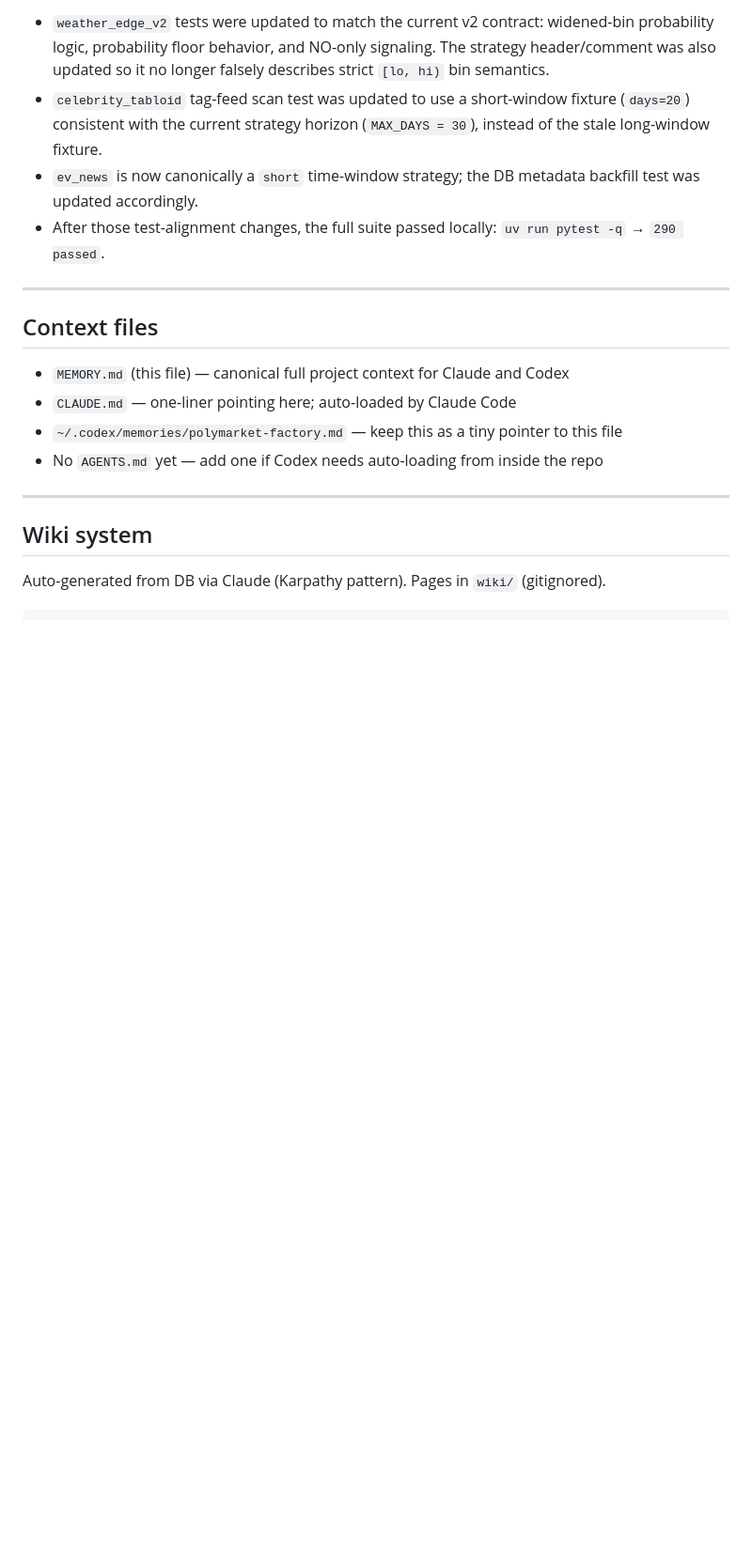
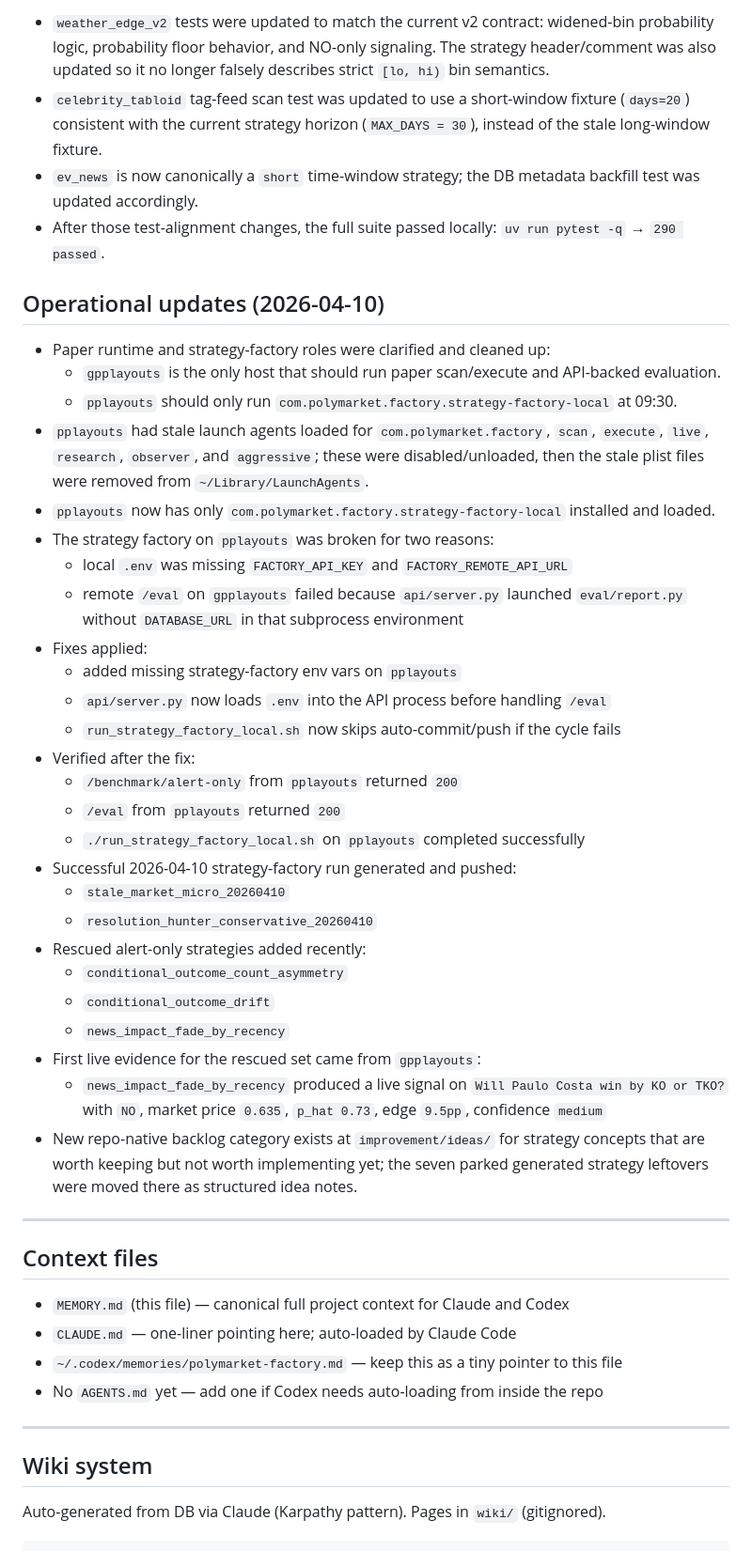
Before and after one commit to sbartek/polymarket-factory, a Markdown page: MEMORY.md, the part around one of its changes. Shown at 94% size. GitHub-like rendering; blank space fills up the shorter version.

Commit message:
docs: refresh project memory for host split

```diff
--- a/MEMORY.md
+++ b/MEMORY.md
@@ -237,6 +256,35 @@ Remaining backlog:
 - `ev_news` is now canonically a `short` time-window strategy; the DB metadata backfill test was updated accordingly.
 - After those test-alignment changes, the full suite passed locally: `uv run pytest -q` → `290 passed`.
 
+## Operational updates (2026-04-10)
+
+- Paper runtime and strategy-factory roles were clarified and cleaned up:
+  - `gpplayouts` is the only host that should run paper scan/execute and API-backed evaluation.
+  - `pplayouts` should only run `com.polymarket.factory.strategy-factory-local` at 09:30.
+- `pplayouts` had stale launch agents loaded for `com.polymarket.factory`, `scan`, `execute`, `live`, `research`, `observer`, and `aggressive`; these were disabled/unloaded, then the stale plist files were removed from `~/Library/LaunchAgents`.
+- `pplayouts` now has only `com.polymarket.factory.strategy-factory-local` installed and loaded.
+- The strategy factory on `pplayouts` was broken for two reasons:
+  - local `.env` was missing `FACTORY_API_KEY` and `FACTORY_REMOTE_API_URL`
+  - remote `/eval` on `gpplayouts` failed because `api/server.py` launched `eval/report.py` without `DATABASE_URL` in that subprocess environment
+- Fixes applied:
+  - added missing strategy-factory env vars on `pplayouts`
+  - `api/server.py` now loads `.env` into the API process before handling `/eval`
+  - `run_strategy_factory_local.sh` now skips auto-commit/push if the cycle fails
+- Verified after the fix:
+  - `/benchmark/alert-only` from `pplayouts` returned `200`
+  - `/eval` from `pplayouts` returned `200`
+  - `./run_strategy_factory_local.sh` on `pplayouts` completed successfully
+- Successful 2026-04-10 strategy-factory run generated and pushed:
+  - `stale_market_micro_20260410`
+  - `resolution_hunter_conservative_20260410`
+- Rescued alert-only strategies added recently:
+  - `conditional_outcome_count_asymmetry`
+  - `conditional_outcome_drift`
+  - `news_impact_fade_by_recency`
+- First live evidence for the rescued set came from `gpplayouts`:
+  - `news_impact_fade_by_recency` produced a live signal on `Will Paulo Costa win by KO or TKO?` with `NO`, market price `0.635`, `p_hat 0.73`, edge `9.5pp`, confidence `medium`
+- New repo-native backlog category exists at `improvement/ideas/` for strategy concepts that are worth keeping but not worth implementing yet; the seven parked generated strategy leftovers were moved there as structured idea notes.
+
 ---
 
 ## Context files
```
Also changed, not shown: other parts of MEMORY.md (+34 -15 lines).
